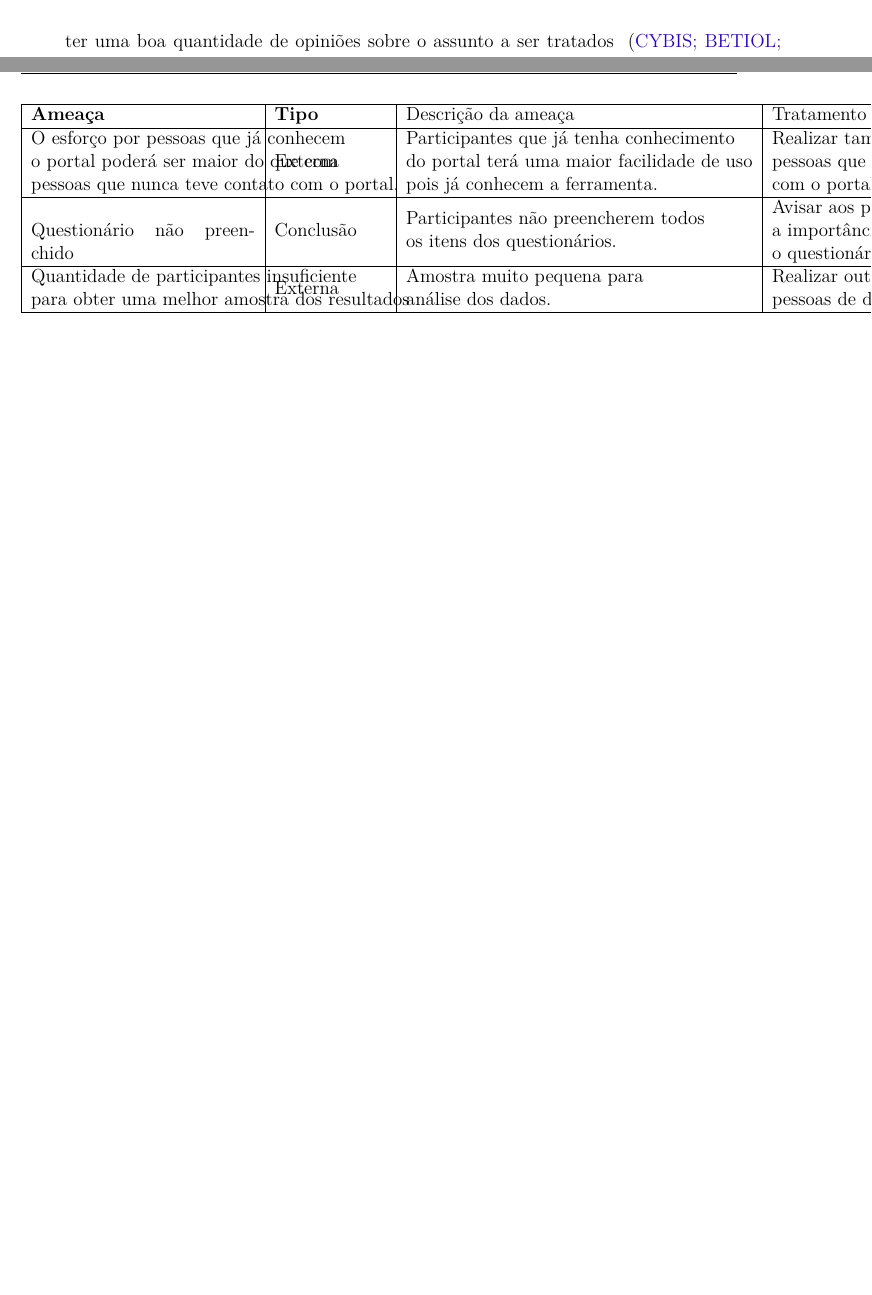
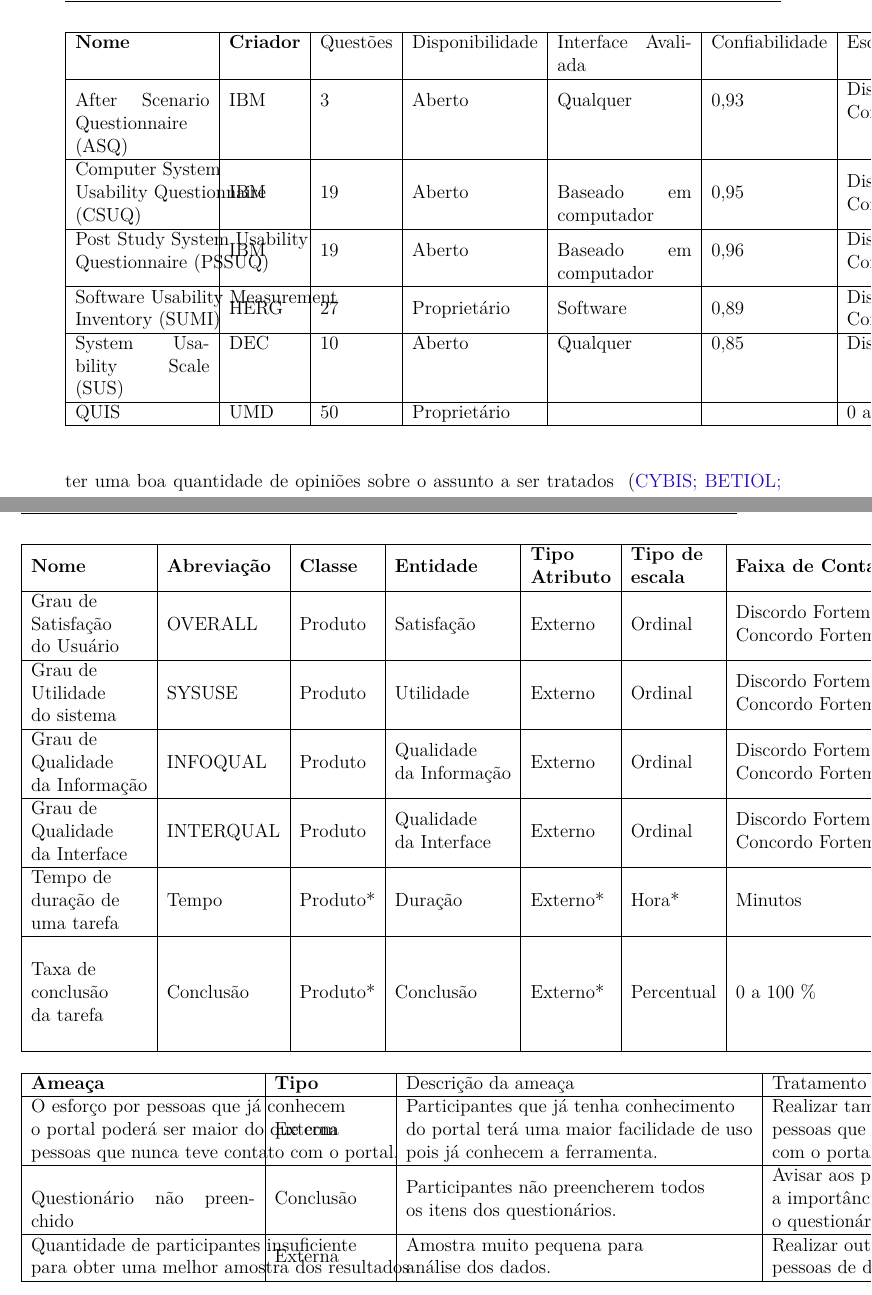
Before and after one commit to riurick/tcc_texto, a LaTeX thesis (tcc.tex, which reads capitulos/4-usabilidade.tex, capitulos/6-estudo_experimental.tex): two parts of pages 47 and 72 of 101 before the commit and two parts of pages 47 and 72 of 103 after it, joined at a grey line, cut at the place of the change, the shorter picture padded with empty space. Compiled offline with pdfLaTeX.

Commit message:
Correção das tabelas

```diff
--- a/capitulos/4-usabilidade.tex
+++ b/capitulos/4-usabilidade.tex
@@ -301,6 +301,19 @@ A escala Global está relacionada com a soma das classificações ASQ que os par
 
 	O ideal é que o questionário seja mais genérico possível. Cada questionário possui um nível de confiança.
 
+\begin{table}[h]
+\begin{tabular}{|p{3cm}|l|l|l|p{3cm}|l|l|}
+\hline
+\textbf{Nome}                                                                                & \textbf{Criador} & Questões & Disponibilidade & Interface Avaliada    & Confiabilidade & Escala                                                                              \\ \hline
+After Scenario Questionnaire (ASQ)                                                           & IBM              & 3        & Aberto          & Qualquer              & 0,93           & \begin{tabular}[c]{@{}l@{}}Discordo Fortemente /\\ Concordo Fortemente\end{tabular} \\ \hline
+\begin{tabular}[c]{@{}l@{}}Computer System \\ Usability  Questionnaire \\ (CSUQ)\end{tabular}    & IBM              & 19       & Aberto          & Baseado em computador & 0,95           & \begin{tabular}[c]{@{}l@{}}Discordo Fortemente /\\ Concordo Fortemente\end{tabular} \\ \hline
+\begin{tabular}[c]{@{}l@{}}Post Study System Usability \\ Questionnaire (PSSUQ)\end{tabular} & IBM              & 19       & Aberto          & Baseado em computador & 0,96           & \begin{tabular}[c]{@{}l@{}}Discordo Fortemente /\\ Concordo Fortemente\end{tabular} \\ \hline
+\begin{tabular}[c]{@{}l@{}}Software Usability Measurement \\ Inventory (SUMI)\end{tabular}   & HERG             & 27       & Proprietário    & Software              & 0,89           & \begin{tabular}[c]{@{}l@{}}Discordo Fortemente /\\ Concordo Fortemente\end{tabular} \\ \hline
+System Usability Scale (SUS)                                                                 & DEC              & 10       & Aberto          & Qualquer              & 0,85           & Discordo Fortemente /Concordo Fortemente                                            \\ \hline
+QUIS                                                                                         & UMD              & 50       & Proprietário    &                       &                & 0 a 9                                                                               \\ \hline
+\end{tabular}
+\end{table}
+
 
 \subsection{Grupos de Foco}
 
--- a/capitulos/6-estudo_experimental.tex
+++ b/capitulos/6-estudo_experimental.tex
@@ -227,7 +227,19 @@ b. Dependentes
 
 É o efeito, consequência o resultado observado da influência das variávies independentes (Carrasco).
 
-% Colocar tabela
+
+\begin{table}[h]
+\begin{tabular}{|l|l|l|l|l|l|l|l|}
+\hline
+\textbf{Nome}                                                                 & \textbf{Abreviação} & \textbf{Classe} & \textbf{Entidade}                                                  & \textbf{\begin{tabular}[c]{@{}l@{}}Tipo \\ Atributo\end{tabular}} & \textbf{\begin{tabular}[c]{@{}l@{}}Tipo de \\ escala\end{tabular}} & \textbf{Faixa de Contagem}                                                          & \textbf{Regra de Contagem}                                                                          \\ \hline
+\begin{tabular}[c]{@{}l@{}}Grau de \\ Satisfação \\ do Usuário\end{tabular}   & OVERALL             & Produto         & Satisfação                                                         & Externo                                                           & Ordinal                                                            & \begin{tabular}[c]{@{}l@{}}Discordo Fortemente /\\ Concordo Fortemente\end{tabular} & \begin{tabular}[c]{@{}l@{}}Avalia os \\ itens 1 até 19.\end{tabular}                                \\ \hline
+\begin{tabular}[c]{@{}l@{}}Grau de \\ Utilidade \\ do sistema\end{tabular}    & SYSUSE              & Produto         & Utilidade                                                          & Externo                                                           & Ordinal                                                            & \begin{tabular}[c]{@{}l@{}}Discordo Fortemente /\\ Concordo Fortemente\end{tabular} & \begin{tabular}[c]{@{}l@{}}Avalia os \\ itens 1 até 8.\end{tabular}                                 \\ \hline
+\begin{tabular}[c]{@{}l@{}}Grau de \\ Qualidade \\ da Informação\end{tabular} & INFOQUAL            & Produto         & \begin{tabular}[c]{@{}l@{}}Qualidade \\ da Informação\end{tabular} & Externo                                                           & Ordinal                                                            & \begin{tabular}[c]{@{}l@{}}Discordo Fortemente /\\ Concordo Fortemente\end{tabular} & \begin{tabular}[c]{@{}l@{}}Avalia os\\ itens 9 até 15.\end{tabular}                                 \\ \hline
+\begin{tabular}[c]{@{}l@{}}Grau de \\ Qualidade \\ da Interface\end{tabular}  & INTERQUAL           & Produto         & \begin{tabular}[c]{@{}l@{}}Qualidade \\ da Interface\end{tabular}  & Externo                                                           & Ordinal                                                            & \begin{tabular}[c]{@{}l@{}}Discordo Fortemente /\\ Concordo Fortemente\end{tabular} & \begin{tabular}[c]{@{}l@{}}Avalia os \\ itens 16 até 18.\end{tabular}                               \\ \hline
+\begin{tabular}[c]{@{}l@{}}Tempo de \\ duração de \\ uma tarefa\end{tabular}  & Tempo               & Produto*        & Duração                                                            & Externo*                                                          & Hora*                                                              & Minutos                                                                             & Cronometro                                                                                          \\ \hline
+\begin{tabular}[c]{@{}l@{}}Taxa de \\ conclusão \\ da tarefa\end{tabular}     & Conclusão           & Produto*        & Conclusão                                                          & Externo*                                                          & Percentual                                                         & 0 a 100 \%                                                                          & \begin{tabular}[c]{@{}l@{}}(Tarefas não \\ concluidas/\\ tarefas \\ concluídas)\\ *100\end{tabular} \\ \hline
+\end{tabular}
+\end{table}
 
 \subsection{Recursos}
 
```
